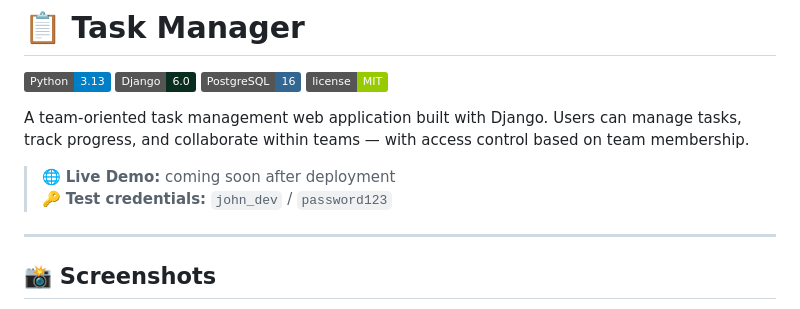
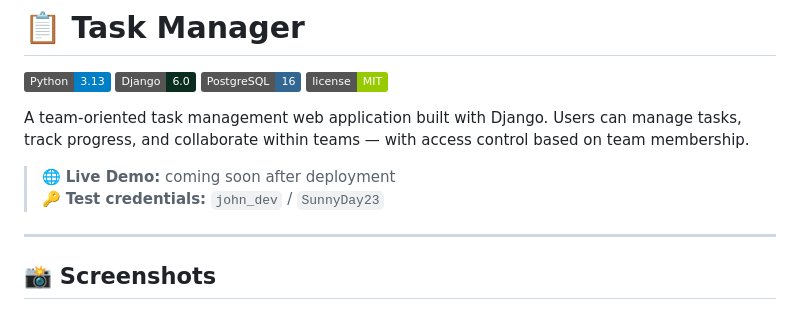
Before and after one commit to barsuchellos/Task-Manager, a Markdown page: README.md, the part around the change. Drawn GitHub-style; badges without logos.

```diff
--- a/README.md
+++ b/README.md
@@ -8,7 +8,7 @@
 A team-oriented task management web application built with Django. Users can manage tasks, track progress, and collaborate within teams — with access control based on team membership.
 
 > 🌐 **Live Demo:** coming soon after deployment
-> 🔑 **Test credentials:** `john_dev` / `password123`
+> 🔑 **Test credentials:** `john_dev` / `SunnyDay23`
 
 ---
 
```
